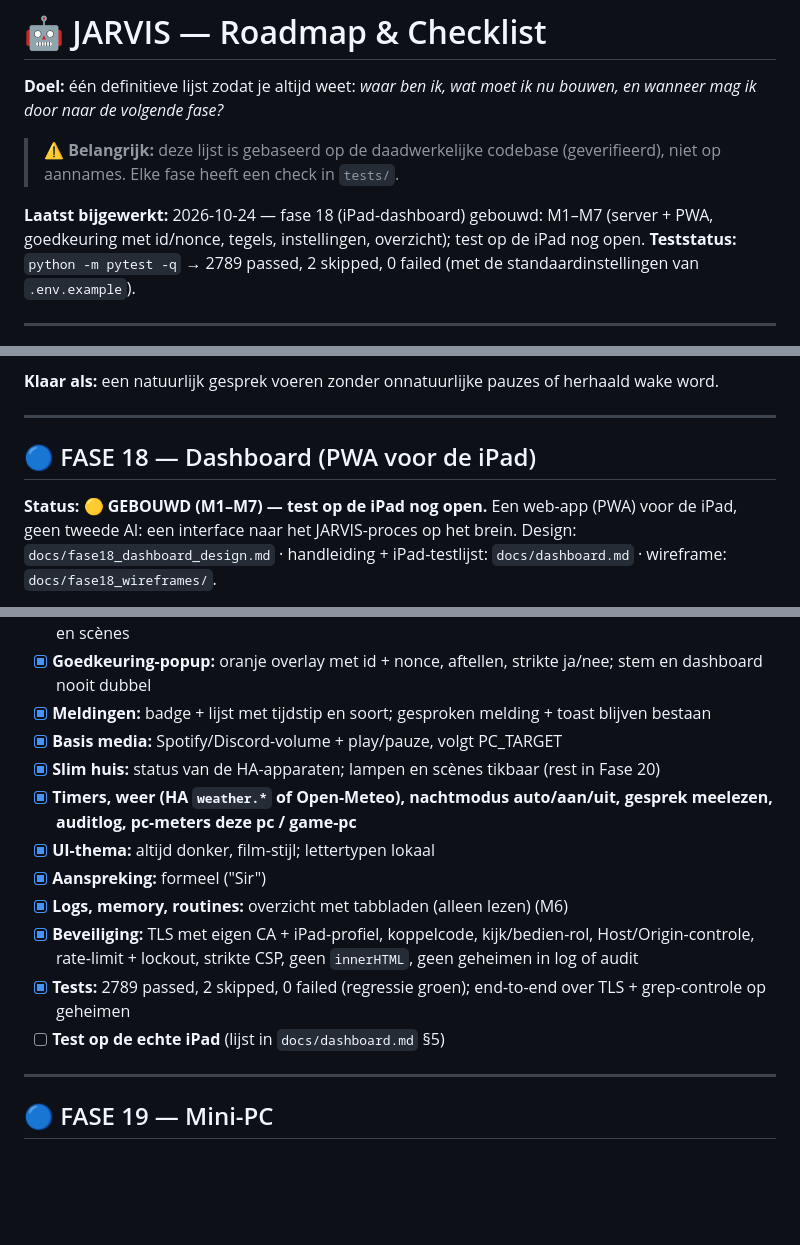
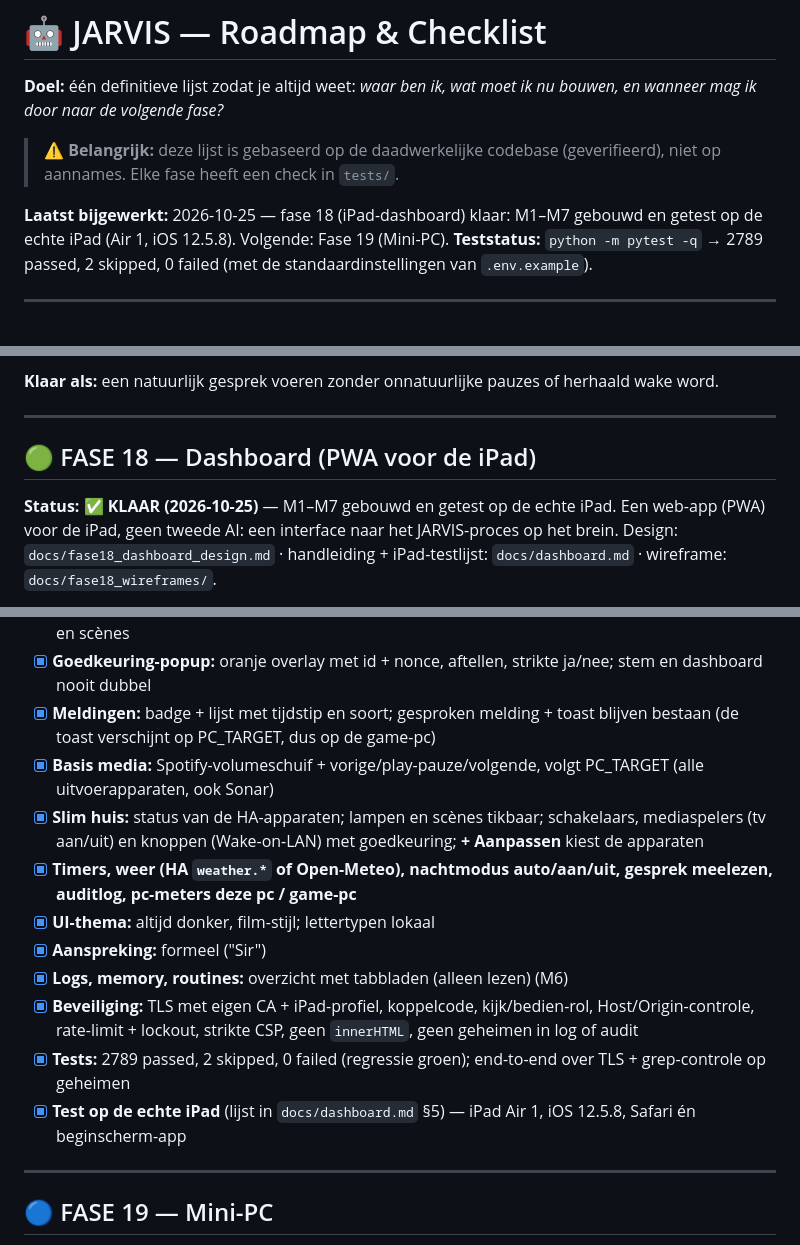
Before and after one commit to rushman404/JARVIS, a Markdown page: ROADMAP.md, 3 parts joined by grey strips. GitHub-like rendering; blank space fills up the shorter version.

```diff
--- a/ROADMAP.md
+++ b/ROADMAP.md
@@ -6,7 +6,7 @@ bouwen, en wanneer mag ik door naar de volgende fase?*
 > ⚠️ **Belangrijk:** deze lijst is gebaseerd op de daadwerkelijke codebase
 > (geverifieerd), niet op aannames. Elke fase heeft een check in `tests/`.
 
-**Laatst bijgewerkt:** 2026-10-24 — fase 18 (iPad-dashboard) gebouwd: M1–M7 (server + PWA, goedkeuring met id/nonce, tegels, instellingen, overzicht); test op de iPad nog open.
+**Laatst bijgewerkt:** 2026-10-25 — fase 18 (iPad-dashboard) klaar: M1–M7 gebouwd en getest op de echte iPad (Air 1, iOS 12.5.8). Volgende: Fase 19 (Mini-PC).
 **Teststatus:** `python -m pytest -q` → 2789 passed, 2 skipped, 0 failed (met de standaardinstellingen van `.env.example`).
 
 ---
@@ -484,9 +484,9 @@ getest worden (`scripts/test_remote_lan_manual.py`).
 
 ---
 
-## 🔵 FASE 18 — Dashboard (PWA voor de iPad)
+## 🟢 FASE 18 — Dashboard (PWA voor de iPad)
 
-**Status: 🟡 GEBOUWD (M1–M7) — test op de iPad nog open.** Een web-app (PWA)
+**Status: ✅ KLAAR (2026-10-25)** — M1–M7 gebouwd en getest op de echte iPad. Een web-app (PWA)
 voor de iPad, geen tweede AI: een interface naar het JARVIS-proces op het brein.
 Design: `docs/fase18_dashboard_design.md` · handleiding + iPad-testlijst:
 `docs/dashboard.md` · wireframe: `docs/fase18_wireframes/`.
@@ -501,16 +501,16 @@ Design: `docs/fase18_dashboard_design.md` · handleiding + iPad-testlijst:
 * [x] **Kernstatus:** verbinding/online-pil, nachtmodus, HA-bereikbaarheid
 * [x] **Snelle acties:** media (vorige, play/pauze, volgende), slaapstand (altijd via goedkeuring), lampen en scènes
 * [x] **Goedkeuring-popup:** oranje overlay met id + nonce, aftellen, strikte ja/nee; stem en dashboard nooit dubbel
-* [x] **Meldingen:** badge + lijst met tijdstip en soort; gesproken melding + toast blijven bestaan
-* [x] **Basis media:** Spotify/Discord-volume + play/pauze, volgt PC_TARGET
-* [x] **Slim huis:** status van de HA-apparaten; lampen en scènes tikbaar (rest in Fase 20)
+* [x] **Meldingen:** badge + lijst met tijdstip en soort; gesproken melding + toast blijven bestaan (de toast verschijnt op PC_TARGET, dus op de game-pc)
+* [x] **Basis media:** Spotify-volumeschuif + vorige/play-pauze/volgende, volgt PC_TARGET (alle uitvoerapparaten, ook Sonar)
+* [x] **Slim huis:** status van de HA-apparaten; lampen en scènes tikbaar; schakelaars, mediaspelers (tv aan/uit) en knoppen (Wake-on-LAN) met goedkeuring; **+ Aanpassen** kiest de apparaten
 * [x] **Timers, weer (HA `weather.*` of Open-Meteo), nachtmodus auto/aan/uit, gesprek meelezen, auditlog, pc-meters deze pc / game-pc**
 * [x] **UI-thema:** altijd donker, film-stijl; lettertypen lokaal
 * [x] **Aanspreking:** formeel ("Sir")
 * [x] **Logs, memory, routines:** overzicht met tabbladen (alleen lezen) (M6)
 * [x] **Beveiliging:** TLS met eigen CA + iPad-profiel, koppelcode, kijk/bedien-rol, Host/Origin-controle, rate-limit + lockout, strikte CSP, geen `innerHTML`, geen geheimen in log of audit
 * [x] **Tests:** 2789 passed, 2 skipped, 0 failed (regressie groen); end-to-end over TLS + grep-controle op geheimen
-* [ ] **Test op de echte iPad** (lijst in `docs/dashboard.md` §5)
+* [x] **Test op de echte iPad** (lijst in `docs/dashboard.md` §5) — iPad Air 1, iOS 12.5.8, Safari én beginscherm-app
 
 ---
 
```
Also changed, not shown: other parts of ROADMAP.md (+1 -1 lines), README.md (+1 -1 lines), docs/dashboard.md (+25 -25 lines).
